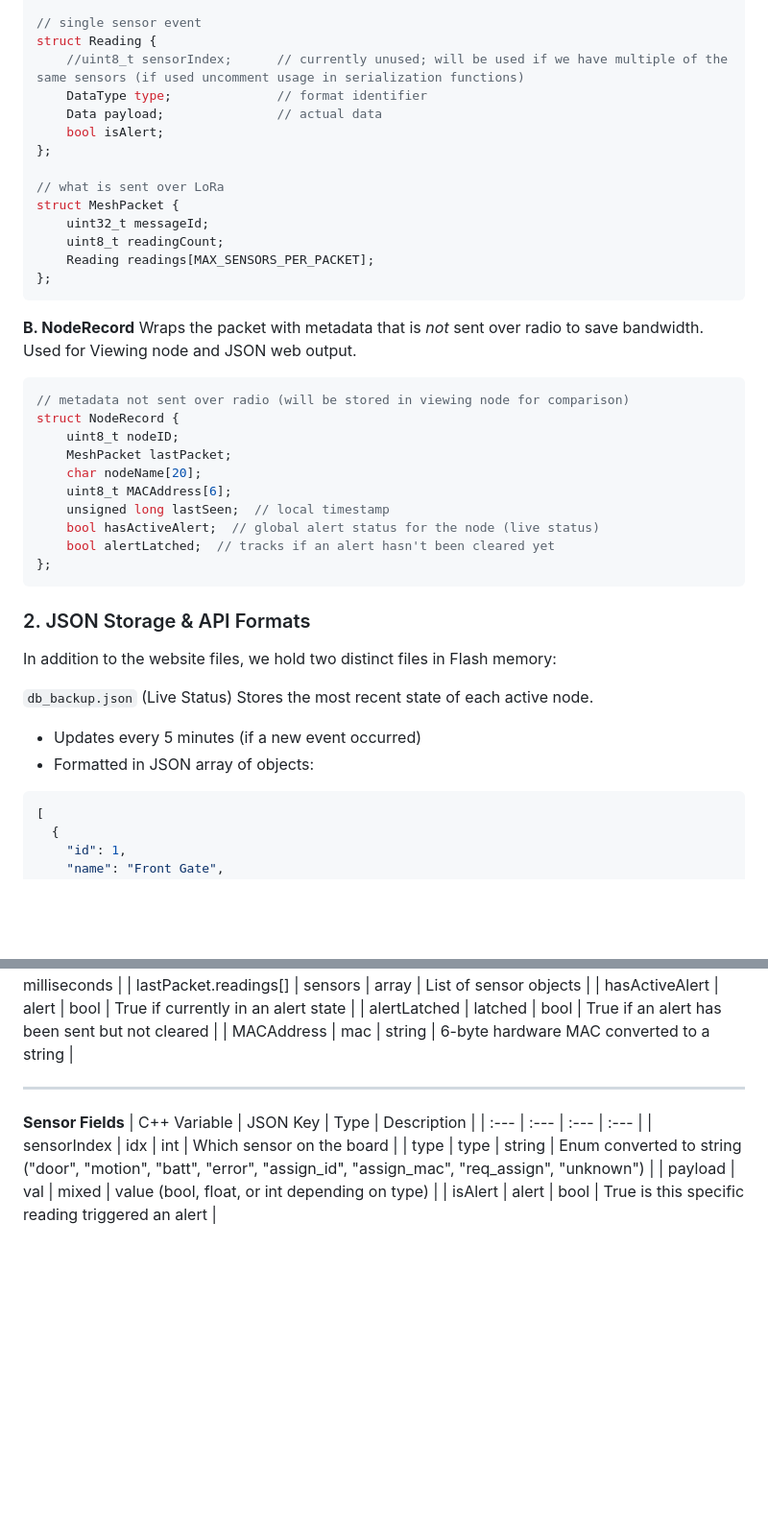
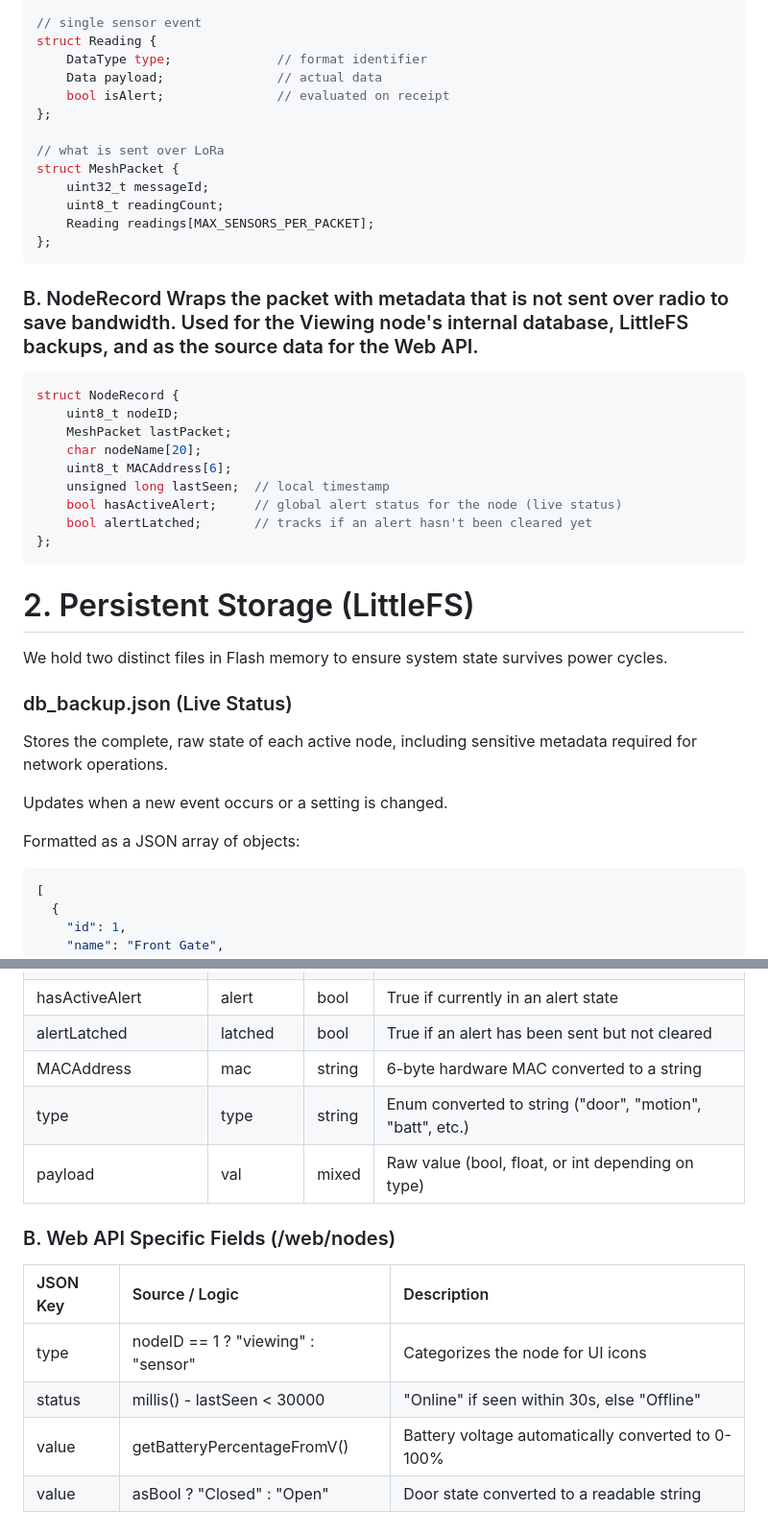
Before and after one commit to tntech-se1-spring2026/RangeSentinel_Firmware, a Markdown page: README.md, 2 parts joined by grey strips. Shown at 96% size. Drawn GitHub-style; blank space fills up the shorter version.

````diff
--- a/README.md
+++ b/README.md
@@ -32,10 +35,9 @@ typedef union {
 
 // single sensor event
 struct Reading {
-    //uint8_t sensorIndex;      // currently unused; will be used if we have multiple of the same sensors (if used uncomment usage in serialization functions)
     DataType type;              // format identifier
     Data payload;               // actual data
-    bool isAlert;
+    bool isAlert;               // evaluated on receipt
 };
 
 // what is sent over LoRa
@@ -46,28 +48,30 @@ struct MeshPacket {
 };
 ```
 
-**B. NodeRecord** Wraps the packet with metadata that is _not_ sent over radio to save bandwidth. Used for Viewing node and JSON web output.
+### B. NodeRecord Wraps the packet with metadata that is not sent over radio to save bandwidth. Used for the Viewing node's internal database, LittleFS backups, and as the source data for the Web API.
 
 ```cpp
-// metadata not sent over radio (will be stored in viewing node for comparison)
 struct NodeRecord {
     uint8_t nodeID;
     MeshPacket lastPacket;
     char nodeName[20];
     uint8_t MACAddress[6];
     unsigned long lastSeen;  // local timestamp
-    bool hasActiveAlert;  // global alert status for the node (live status)
-    bool alertLatched;  // tracks if an alert hasn't been cleared yet
+    bool hasActiveAlert;     // global alert status for the node (live status)
+    bool alertLatched;       // tracks if an alert hasn't been cleared yet
 };
 ```
 
-### 2. JSON Storage & API Formats
-In addition to the website files, we hold two distinct files in Flash memory:
+# 2. Persistent Storage (LittleFS)
 
-`db_backup.json` (Live Status)
-Stores the most recent state of each active node.
-* Updates every 5 minutes (if a new event occurred)
-* Formatted in JSON array of objects:
+We hold two distinct files in Flash memory to ensure system state survives power cycles.
+
+### db_backup.json (Live Status)
+Stores the complete, raw state of each active node, including sensitive metadata required for network operations.
+
+Updates when a new event occurs or a setting is changed.
+
+Formatted as a JSON array of objects:
 
 ```json
 [
@@ -137,15 +173,14 @@ Stores the circular buffer history to show an activity feed.
 | lastSeen | ls | long | Timestamp since booted in milliseconds |
-| lastPacket.readings[] | sensors | array | List of sensor objects |
 | hasActiveAlert | alert | bool | True if currently in an alert state |
 | alertLatched | latched | bool | True if an alert has been sent but not cleared |
 | MACAddress | mac | string | 6-byte hardware MAC converted to a string |
+| type | type | string | Enum converted to string ("door", "motion", "batt", etc.) |
+| payload | val | mixed | Raw value (bool, float, or int depending on type) |
 
----
-
-**Sensor Fields**
-| C++ Variable | JSON Key | Type | Description |
-| :--- | :--- | :--- | :--- |
-| sensorIndex | idx | int | Which sensor on the board |
-| type | type | string | Enum converted to string ("door", "motion", "batt", "error", "assign_id", "assign_mac", "req_assign", "unknown") |
-| payload | val | mixed | value (bool, float, or int depending on type) |
-| isAlert | alert | bool | True is this specific reading triggered an alert |
+### B. Web API Specific Fields (/web/nodes)
+| JSON Key | Source / Logic | Description |
+| :--- | :--- | :--- |
+| type | nodeID == 1 ? "viewing" : "sensor" | Categorizes the node for UI icons |
+| status | millis() - lastSeen < 30000 | "Online" if seen within 30s, else "Offline" |
+| value | getBatteryPercentageFromV() | Battery voltage automatically converted to 0-100% |
+| value | asBool ? "Closed" : "Open" | Door state converted to a readable string |
````
Also changed, not shown: other parts of README.md (+63 -28 lines).
